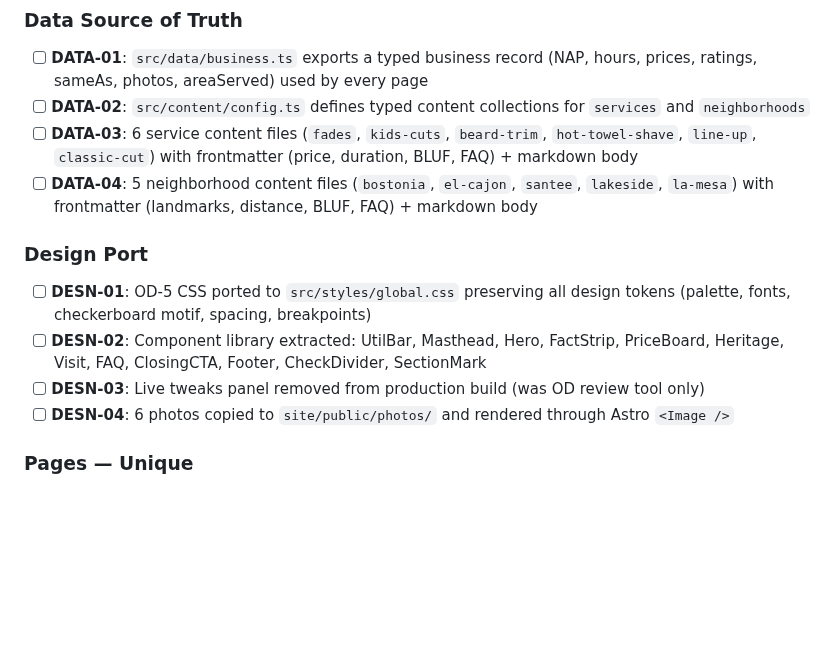
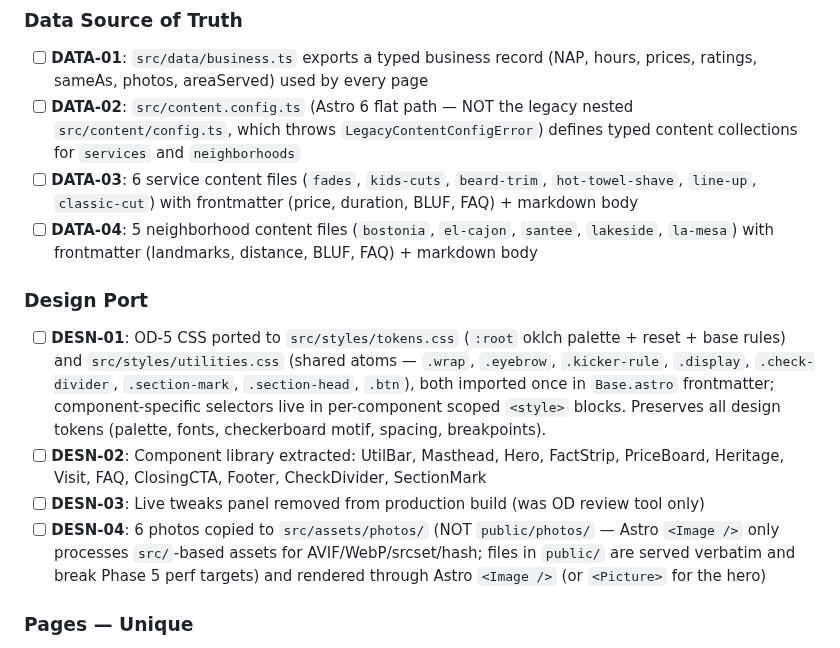
Before and after one commit to nexara-pacific/joesbarbershop, a Markdown page: .planning/REQUIREMENTS.md, the part around the change. Rendered like a GitHub page; blank space fills up the shorter version.

Commit message:
docs(req): align DATA-02, DESN-01, DESN-04 wording with Phase 2 reality
- DATA-02: src/content/config.ts (Astro 4 nested) -> src/content.config.ts (Astro 6 flat)
- DESN-01: src/styles/global.css -> tokens.css + utilities.css split per D-07/D-08
- DESN-04: site/public/photos/ -> src/assets/photos/ for Astro Image processing

```diff
--- a/.planning/REQUIREMENTS.md
+++ b/.planning/REQUIREMENTS.md
@@ -18,16 +18,16 @@ Requirements for the showcase build delivered to Joe for sign-off.
 ### Data Source of Truth
 
 - [ ] **DATA-01**: `src/data/business.ts` exports a typed business record (NAP, hours, prices, ratings, sameAs, photos, areaServed) used by every page
-- [ ] **DATA-02**: `src/content/config.ts` defines typed content collections for `services` and `neighborhoods`
+- [ ] **DATA-02**: `src/content.config.ts` (Astro 6 flat path — NOT the legacy nested `src/content/config.ts`, which throws `LegacyContentConfigError`) defines typed content collections for `services` and `neighborhoods`
 - [ ] **DATA-03**: 6 service content files (`fades`, `kids-cuts`, `beard-trim`, `hot-towel-shave`, `line-up`, `classic-cut`) with frontmatter (price, duration, BLUF, FAQ) + markdown body
 - [ ] **DATA-04**: 5 neighborhood content files (`bostonia`, `el-cajon`, `santee`, `lakeside`, `la-mesa`) with frontmatter (landmarks, distance, BLUF, FAQ) + markdown body
 
 ### Design Port
 
-- [ ] **DESN-01**: OD-5 CSS ported to `src/styles/global.css` preserving all design tokens (palette, fonts, checkerboard motif, spacing, breakpoints)
+- [ ] **DESN-01**: OD-5 CSS ported to `src/styles/tokens.css` (`:root` oklch palette + reset + base rules) and `src/styles/utilities.css` (shared atoms — `.wrap`, `.eyebrow`, `.kicker-rule`, `.display`, `.check-divider`, `.section-mark`, `.section-head`, `.btn`), both imported once in `Base.astro` frontmatter; component-specific selectors live in per-component scoped `<style>` blocks. Preserves all design tokens (palette, fonts, checkerboard motif, spacing, breakpoints).
 - [ ] **DESN-02**: Component library extracted: UtilBar, Masthead, Hero, FactStrip, PriceBoard, Heritage, Visit, FAQ, ClosingCTA, Footer, CheckDivider, SectionMark
 - [ ] **DESN-03**: Live tweaks panel removed from production build (was OD review tool only)
-- [ ] **DESN-04**: 6 photos copied to `site/public/photos/` and rendered through Astro `<Image />`
+- [ ] **DESN-04**: 6 photos copied to `src/assets/photos/` (NOT `public/photos/` — Astro `<Image />` only processes `src/`-based assets for AVIF/WebP/srcset/hash; files in `public/` are served verbatim and break Phase 5 perf targets) and rendered through Astro `<Image />` (or `<Picture>` for the hero)
 
 ### Pages — Unique
 
```
